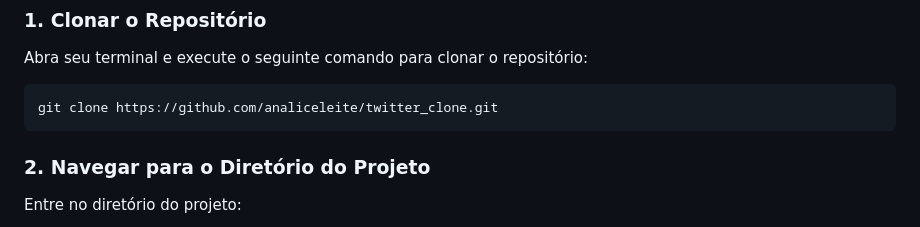
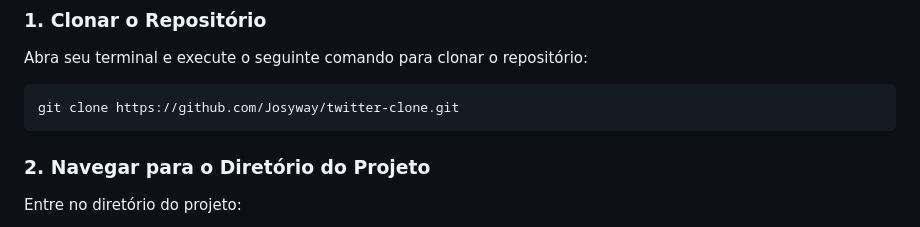
Before and after one commit to Josyway/twitter-clone, a Markdown page: README.md, the part around the change. Rendered like a GitHub page.

````diff
--- a/README.md
+++ b/README.md
@@ -139,7 +139,7 @@ A aplicação foi construída com um conjunto de ferramentas e bibliotecas moder
 Abra seu terminal e execute o seguinte comando para clonar o repositório:
 
 ```cmd
-git clone https://github.com/analiceleite/twitter_clone.git
+git clone https://github.com/Josyway/twitter-clone.git
 ```
 ### 2. Navegar para o Diretório do Projeto
 
````
